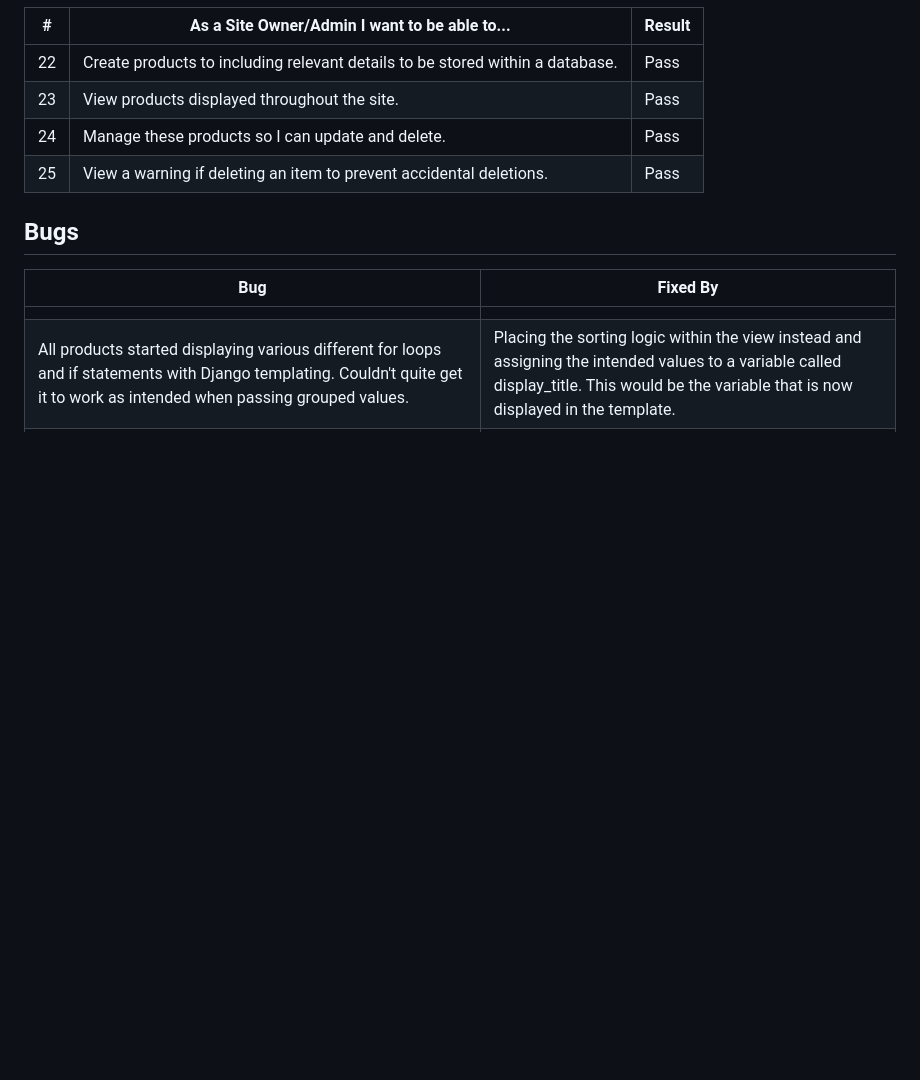
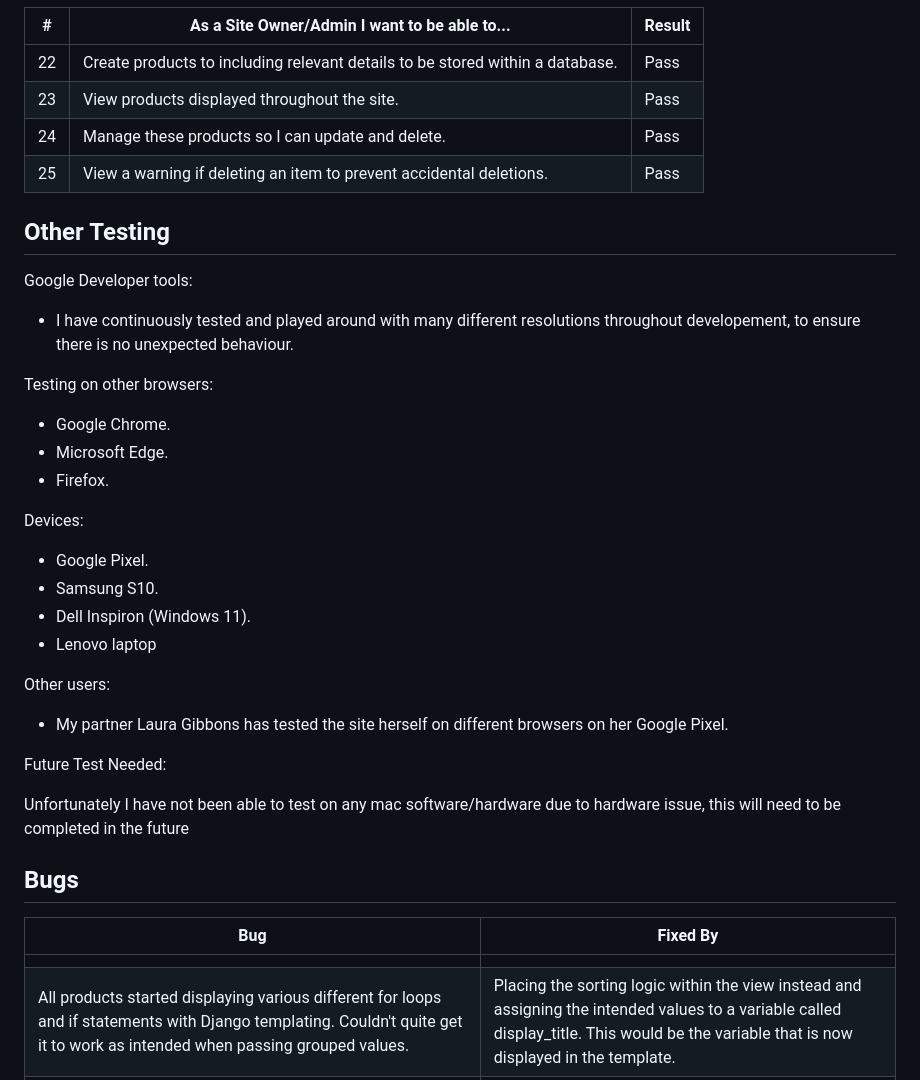
Before and after one commit to DaleFielding/grapes-of-passion, a Markdown page: TESTING.md, the part around the change. Rendered like a GitHub page; blank space fills up the shorter version.

Commit message:
Docs: add other testing section

```diff
--- a/TESTING.md
+++ b/TESTING.md
@@ -334,6 +334,33 @@ I have run each of my Python files through the linter, there were quite a few ch
 | 24  | Manage these products so I can update and delete.                             | Pass   |
 | 25  | View a warning if deleting an item to prevent accidental deletions.           | Pass   |
 
+## Other Testing
+
+Google Developer tools:
+
+-   I have continuously tested and played around with many different resolutions throughout developement, to ensure there is no unexpected behaviour.
+
+Testing on other browsers:
+
+-   Google Chrome.
+-   Microsoft Edge.
+-   Firefox.
+
+Devices:
+
+-   Google Pixel.
+-   Samsung S10.
+-   Dell Inspiron (Windows 11).
+-   Lenovo laptop
+
+Other users:
+
+-   My partner Laura Gibbons has tested the site herself on different browsers on her Google Pixel.
+
+Future Test Needed:
+
+Unfortunately I have not been able to test on any mac software/hardware due to hardware issue, this will need to be completed in the future
+
 ## Bugs
 
 | Bug                                                                                                                                                                                                                                            | Fixed By                                                                                                                                                                                  |
```
